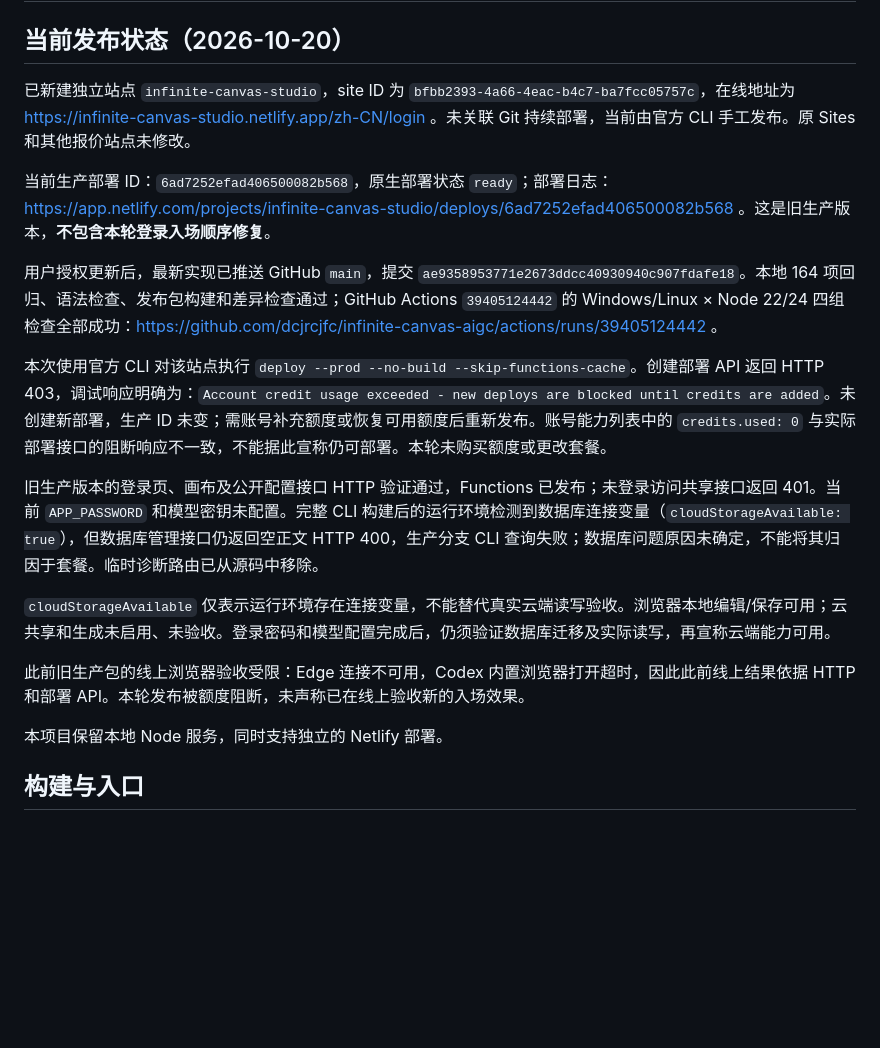
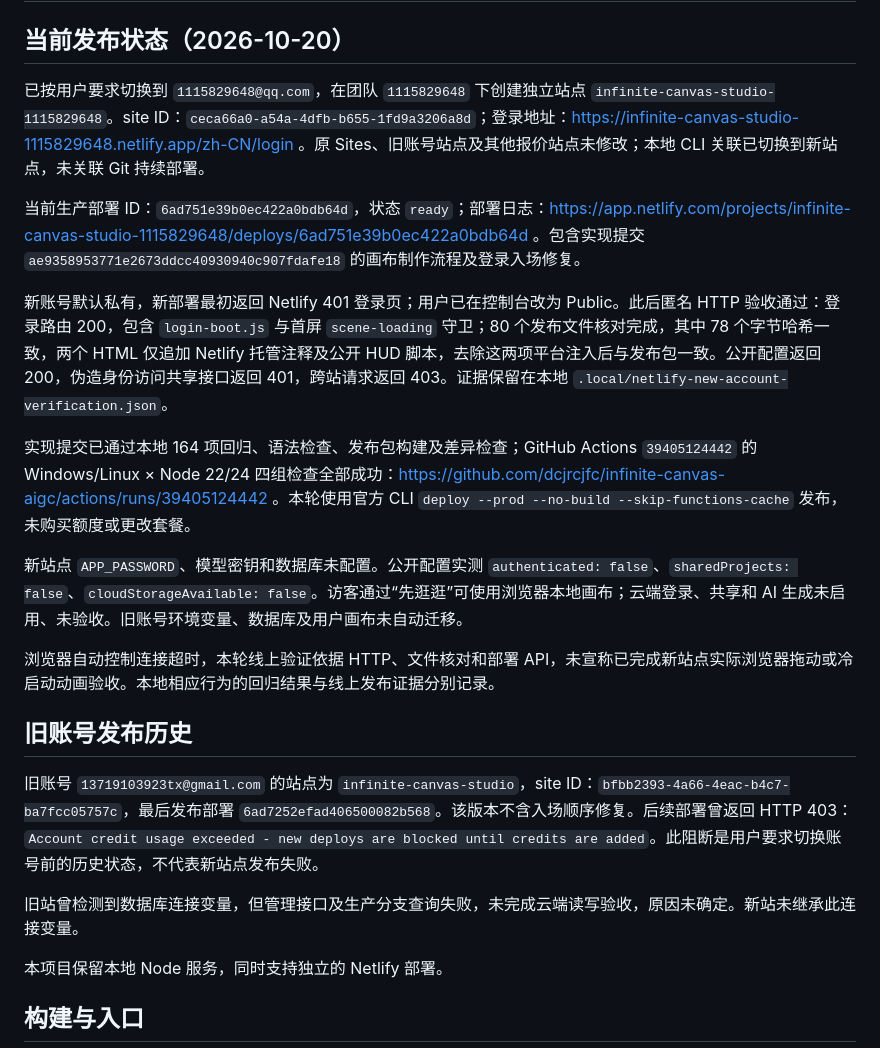
Before and after one commit to dcjrcjfc/infinite-canvas-aigc, a Markdown page: docs/NETLIFY_DEPLOYMENT.md, the part around the change. Drawn GitHub-style; blank space fills up the shorter version.

Commit message:
docs: 记录新 Netlify 账号上线及公开访问验收

```diff
--- a/docs/NETLIFY_DEPLOYMENT.md
+++ b/docs/NETLIFY_DEPLOYMENT.md
@@ -2,19 +2,23 @@
 
 ## 当前发布状态（2026-10-20）
 
-已新建独立站点 `infinite-canvas-studio`，site ID 为 `bfbb2393-4a66-4eac-b4c7-ba7fcc05757c`，在线地址为 https://infinite-canvas-studio.netlify.app/zh-CN/login 。未关联 Git 持续部署，当前由官方 CLI 手工发布。原 Sites 和其他报价站点未修改。
+已按用户要求切换到 `1115829648@qq.com`，在团队 `1115829648` 下创建独立站点 `infinite-canvas-studio-1115829648`。site ID：`ceca66a0-a54a-4dfb-b655-1fd9a3206a8d`；登录地址：https://infinite-canvas-studio-1115829648.netlify.app/zh-CN/login 。原 Sites、旧账号站点及其他报价站点未修改；本地 CLI 关联已切换到新站点，未关联 Git 持续部署。
 
-当前生产部署 ID：`6ad7252efad406500082b568`，原生部署状态 `ready`；部署日志：https://app.netlify.com/projects/infinite-canvas-studio/deploys/6ad7252efad406500082b568 。这是旧生产版本，**不包含本轮登录入场顺序修复**。
+当前生产部署 ID：`6ad751e39b0ec422a0bdb64d`，状态 `ready`；部署日志：https://app.netlify.com/projects/infinite-canvas-studio-1115829648/deploys/6ad751e39b0ec422a0bdb64d 。包含实现提交 `ae9358953771e2673ddcc40930940c907fdafe18` 的画布制作流程及登录入场修复。
 
-用户授权更新后，最新实现已推送 GitHub `main`，提交 `ae9358953771e2673ddcc40930940c907fdafe18`。本地 164 项回归、语法检查、发布包构建和差异检查通过；GitHub Actions `39405124442` 的 Windows/Linux × Node 22/24 四组检查全部成功：https://github.com/dcjrcjfc/infinite-canvas-aigc/actions/runs/39405124442 。
+新账号默认私有，新部署最初返回 Netlify 401 登录页；用户已在控制台改为 Public。此后匿名 HTTP 验收通过：登录路由 200，包含 `login-boot.js` 与首屏 `scene-loading` 守卫；80 个发布文件核对完成，其中 78 个字节哈希一致，两个 HTML 仅追加 Netlify 托管注释及公开 HUD 脚本，去除这两项平台注入后与发布包一致。公开配置返回 200，伪造身份访问共享接口返回 401，跨站请求返回 403。证据保留在本地 `.local/netlify-new-account-verification.json`。
 
-本次使用官方 CLI 对该站点执行 `deploy --prod --no-build --skip-functions-cache`。创建部署 API 返回 HTTP 403，调试响应明确为：`Account credit usage exceeded - new deploys are blocked until credits are added`。未创建新部署，生产 ID 未变；需账号补充额度或恢复可用额度后重新发布。账号能力列表中的 `credits.used: 0` 与实际部署接口的阻断响应不一致，不能据此宣称仍可部署。本轮未购买额度或更改套餐。
+实现提交已通过本地 164 项回归、语法检查、发布包构建及差异检查；GitHub Actions `39405124442` 的 Windows/Linux × Node 22/24 四组检查全部成功：https://github.com/dcjrcjfc/infinite-canvas-aigc/actions/runs/39405124442 。本轮使用官方 CLI `deploy --prod --no-build --skip-functions-cache` 发布，未购买额度或更改套餐。
 
-旧生产版本的登录页、画布及公开配置接口 HTTP 验证通过，Functions 已发布；未登录访问共享接口返回 401。当前 `APP_PASSWORD` 和模型密钥未配置。完整 CLI 构建后的运行环境检测到数据库连接变量（`cloudStorageAvailable: true`），但数据库管理接口仍返回空正文 HTTP 400，生产分支 CLI 查询失败；数据库问题原因未确定，不能将其归因于套餐。临时诊断路由已从源码中移除。
+新站点 `APP_PASSWORD`、模型密钥和数据库未配置。公开配置实测 `authenticated: false`、`sharedProjects: false`、`cloudStorageAvailable: false`。访客通过“先逛逛”可使用浏览器本地画布；云端登录、共享和 AI 生成未启用、未验收。旧账号环境变量、数据库及用户画布未自动迁移。
 
-`cloudStorageAvailable` 仅表示运行环境存在连接变量，不能替代真实云端读写验收。浏览器本地编辑/保存可用；云共享和生成未启用、未验收。登录密码和模型配置完成后，仍须验证数据库迁移及实际读写，再宣称云端能力可用。
+浏览器自动控制连接超时，本轮线上验证依据 HTTP、文件核对和部署 API，未宣称已完成新站点实际浏览器拖动或冷启动动画验收。本地相应行为的回归结果与线上发布证据分别记录。
 
-此前旧生产包的线上浏览器验收受限：Edge 连接不可用，Codex 内置浏览器打开超时，因此此前线上结果依据 HTTP 和部署 API。本轮发布被额度阻断，未声称已在线上验收新的入场效果。
+## 旧账号发布历史
+
+旧账号 `13719103923tx@gmail.com` 的站点为 `infinite-canvas-studio`，site ID：`bfbb2393-4a66-4eac-b4c7-ba7fcc05757c`，最后发布部署 `6ad7252efad406500082b568`。该版本不含入场顺序修复。后续部署曾返回 HTTP 403：`Account credit usage exceeded - new deploys are blocked until credits are added`。此阻断是用户要求切换账号前的历史状态，不代表新站点发布失败。
+
+旧站曾检测到数据库连接变量，但管理接口及生产分支查询失败，未完成云端读写验收，原因未确定。新站未继承此连接变量。
 
 本项目保留本地 Node 服务，同时支持独立的 Netlify 部署。
 
```
Also changed, not shown: CHANGELOG.md (+5 -0 lines), PROJECT_STATUS.md (+2 -2 lines).
